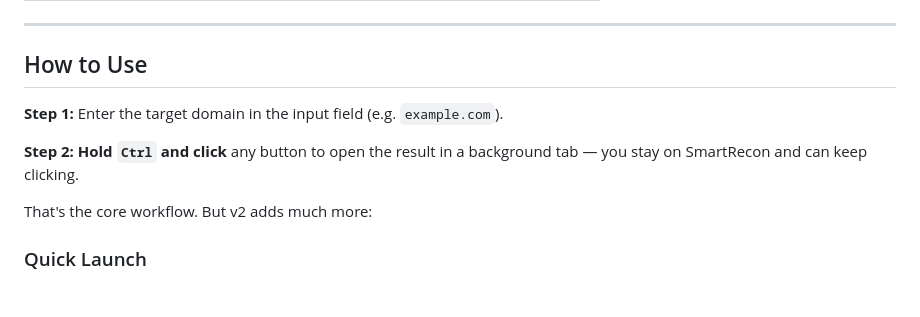
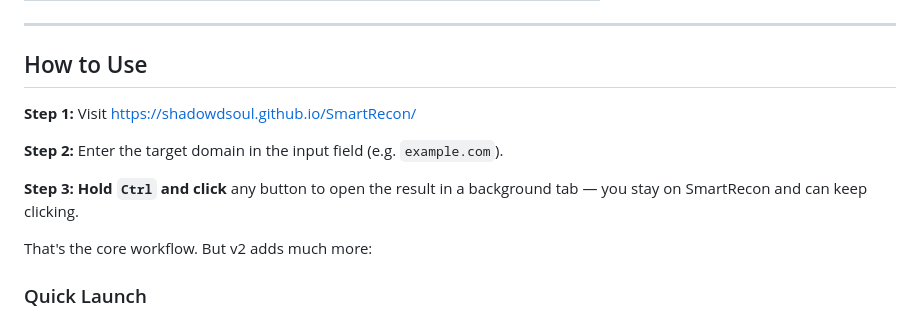
Before and after one commit to ShadowDSouL/SmartRecon, a Markdown page: README.md, the part around the change. GitHub-like rendering; blank space fills up the shorter version.

Commit message:
Updated How to Use
Put link in step 1

```diff
--- a/README.md
+++ b/README.md
@@ -26,10 +26,11 @@ SmartRecon v2 is a passive reconnaissance tool designed for penetration testers
 ---
 
 ## How to Use
+**Step 1:** Visit https://shadowdsoul.github.io/SmartRecon/
 
-**Step 1:** Enter the target domain in the input field (e.g. `example.com`).
+**Step 2:** Enter the target domain in the input field (e.g. `example.com`).
 
-**Step 2:** **Hold `Ctrl` and click** any button to open the result in a background tab — you stay on SmartRecon and can keep clicking.
+**Step 3:** **Hold `Ctrl` and click** any button to open the result in a background tab — you stay on SmartRecon and can keep clicking.
 
 That's the core workflow. But v2 adds much more:
 
```
